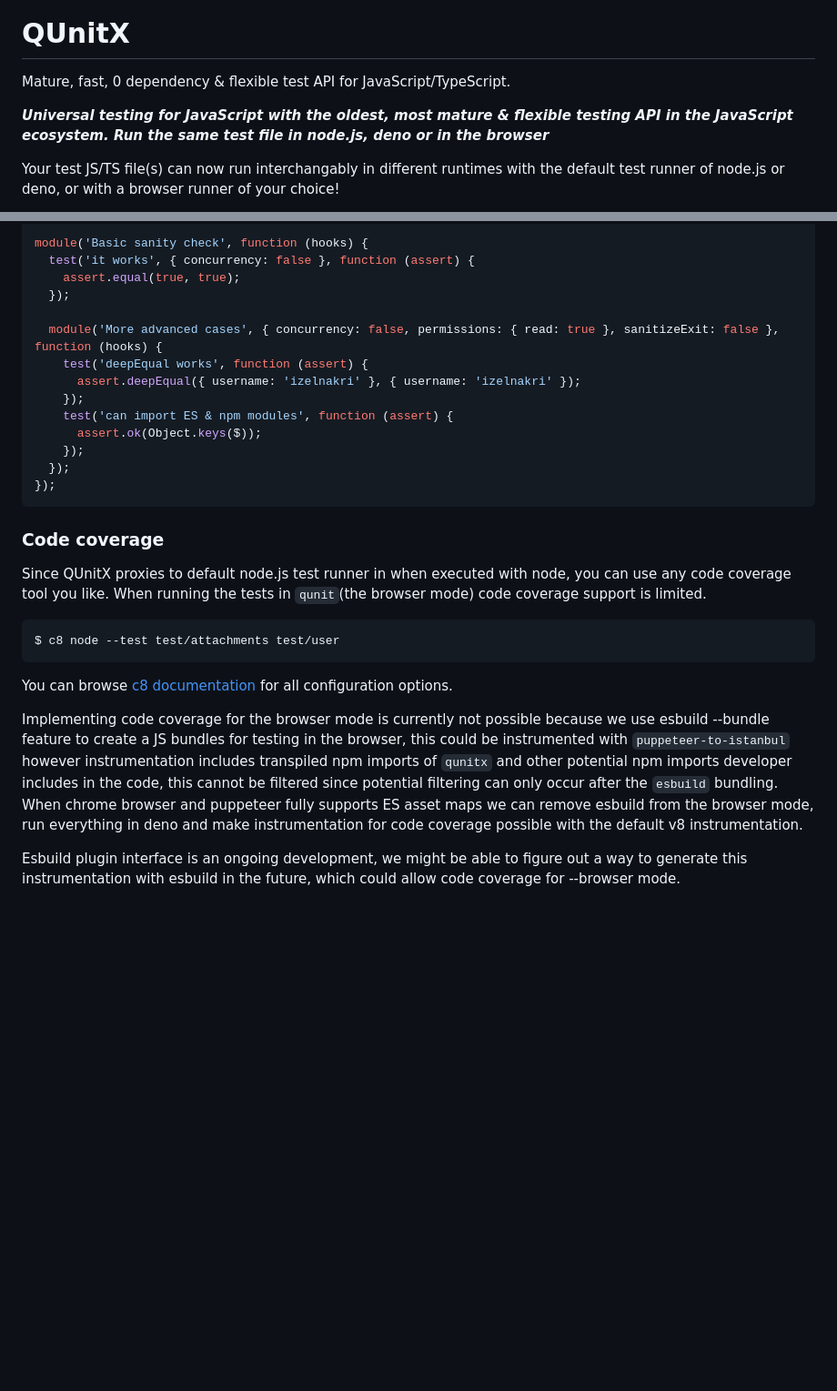
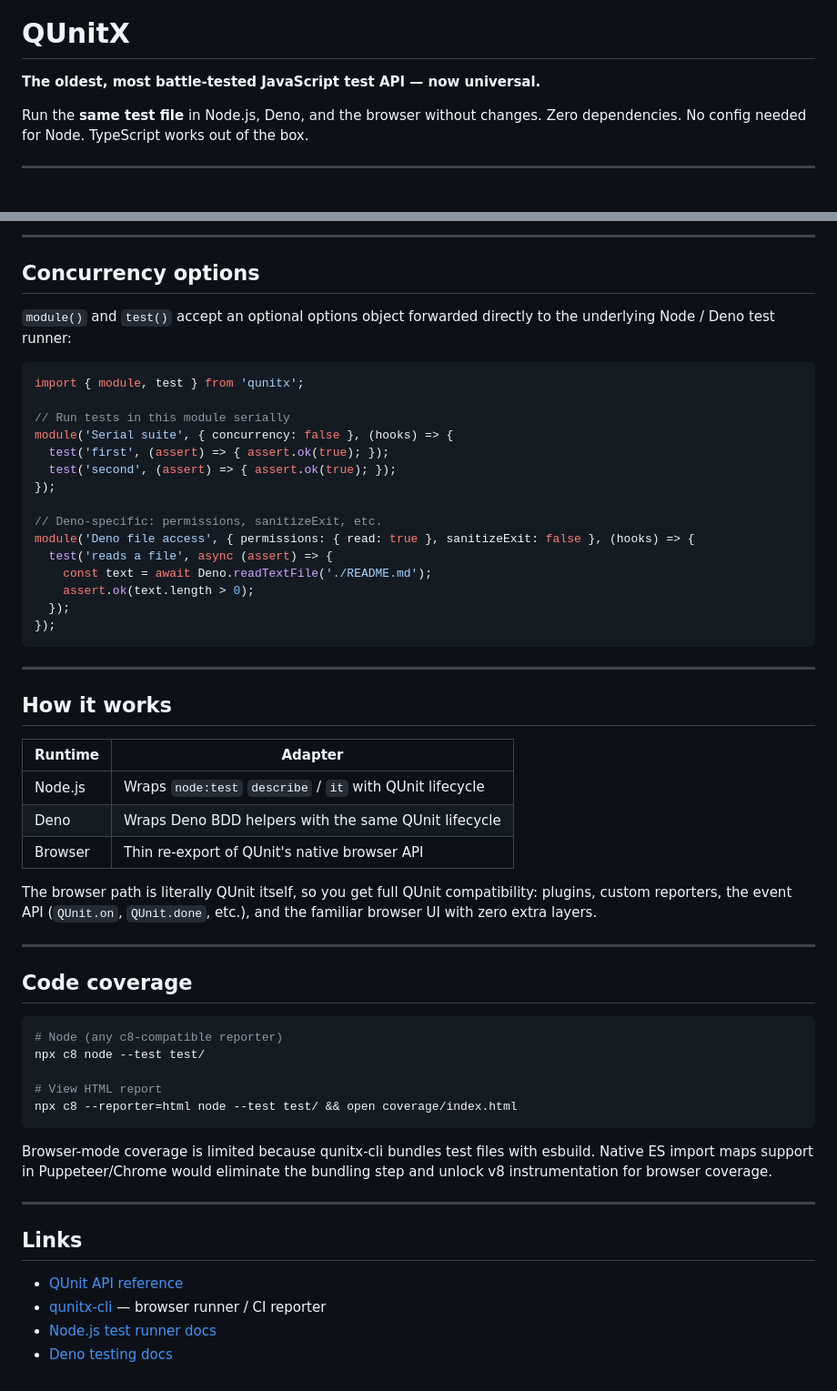
Before and after one commit to izelnakri/qunitx, a Markdown page: README.md, 2 parts joined by grey strips. Shown at 91% size. Drawn GitHub-style; blank space fills up the shorter version.

Commit message:
feat: update qunitx shims & docs & demo

````diff
--- a/README.md
+++ b/README.md
@@ -4,12 +7,10 @@
 
 # QUnitX
 
-Mature, fast, 0 dependency & flexible test API for JavaScript/TypeScript.
+**The oldest, most battle-tested JavaScript test API — now universal.**
 
-***Universal testing for JavaScript with the oldest, most mature & flexible
-testing API in the JavaScript ecosystem. Run the same test file in node.js, deno or in the browser***
+Run the **same test file** in Node.js, Deno, and the browser without changes.
+Zero dependencies. No config needed for Node. TypeScript works out of the box.
 
-Your test JS/TS file(s) can now run interchangably in different runtimes with
-the default test runner of node.js or deno, or with a browser runner of your
-choice!
+---
 
@@ -114,43 +163,64 @@ import $ from 'jquery';
 
-module('Basic sanity check', function (hooks) {
-  test('it works', { concurrency: false }, function (assert) {
-    assert.equal(true, true);
-  });
+---
 
-  module('More advanced cases', { concurrency: false, permissions: { read: true }, sanitizeExit: false }, function (hooks) {
-    test('deepEqual works', function (assert) {
-      assert.deepEqual({ username: 'izelnakri' }, { username: 'izelnakri' });
-    });
-    test('can import ES & npm modules', function (assert) {
-      assert.ok(Object.keys($));
-    });
+## Concurrency options
+
+`module()` and `test()` accept an optional options object forwarded directly to the underlying
+Node / Deno test runner:
+
+```js
+import { module, test } from 'qunitx';
+
+// Run tests in this module serially
+module('Serial suite', { concurrency: false }, (hooks) => {
+  test('first', (assert) => { assert.ok(true); });
+  test('second', (assert) => { assert.ok(true); });
+});
+
+// Deno-specific: permissions, sanitizeExit, etc.
+module('Deno file access', { permissions: { read: true }, sanitizeExit: false }, (hooks) => {
+  test('reads a file', async (assert) => {
+    const text = await Deno.readTextFile('./README.md');
+    assert.ok(text.length > 0);
   });
 });
 ```
 
-### Code coverage
+---
 
-Since QUnitX proxies to default node.js test runner in when executed with node,
-you can use any code coverage tool you like. When running the tests in
-`qunit`(the browser mode) code coverage support is limited.
+## How it works
 
-```zsh
-$ c8 node --test test/attachments test/user
+| Runtime | Adapter |
+|---------|---------|
+| Node.js | Wraps `node:test` `describe` / `it` with QUnit lifecycle |
+| Deno | Wraps Deno BDD helpers with the same QUnit lifecycle |
+| Browser | Thin re-export of QUnit's native browser API |
+
+The browser path is literally QUnit itself, so you get full QUnit compatibility:
+plugins, custom reporters, the event API (`QUnit.on`, `QUnit.done`, etc.), and the
+familiar browser UI with zero extra layers.
+
+---
+
+## Code coverage
+
+```sh
+# Node (any c8-compatible reporter)
+npx c8 node --test test/
+
+# View HTML report
+npx c8 --reporter=html node --test test/ && open coverage/index.html
 ```
 
-You can browse [c8 documentation](https://github.com/bcoe/c8) for all
-configuration options.
+Browser-mode coverage is limited because qunitx-cli bundles test files with esbuild.
+Native ES import maps support in Puppeteer/Chrome would eliminate the bundling step
+and unlock v8 instrumentation for browser coverage.
 
-Implementing code coverage for the browser mode is currently not possible
-because we use esbuild --bundle feature to create a JS bundles for testing in
-the browser, this could be instrumented with `puppeteer-to-istanbul` however
-instrumentation includes transpiled npm imports of `qunitx` and other potential
-npm imports developer includes in the code, this cannot be filtered since
-potential filtering can only occur after the `esbuild` bundling. When chrome
-browser and puppeteer fully supports ES asset maps we can remove esbuild from
-the browser mode, run everything in deno and make instrumentation for code
-coverage possible with the default v8 instrumentation.
+---
 
-Esbuild plugin interface is an ongoing development, we might be able to figure
-out a way to generate this instrumentation with esbuild in the future, which
-could allow code coverage for --browser mode.
+## Links
+
+- [QUnit API reference](https://api.qunitjs.com)
+- [qunitx-cli](https://github.com/izelnakri/qunitx-cli) — browser runner / CI reporter
+- [Node.js test runner docs](https://nodejs.org/api/test.html)
+- [Deno testing docs](https://docs.deno.com/runtime/fundamentals/testing/)
````
Also changed, not shown: other parts of README.md (+118 -67 lines), docs/browser-1-all-passed.png (added), docs/browser-2-filtered.png (added), docs/browser-3-expanded.png (added), docs/demo.gif (added), 11 other files.
